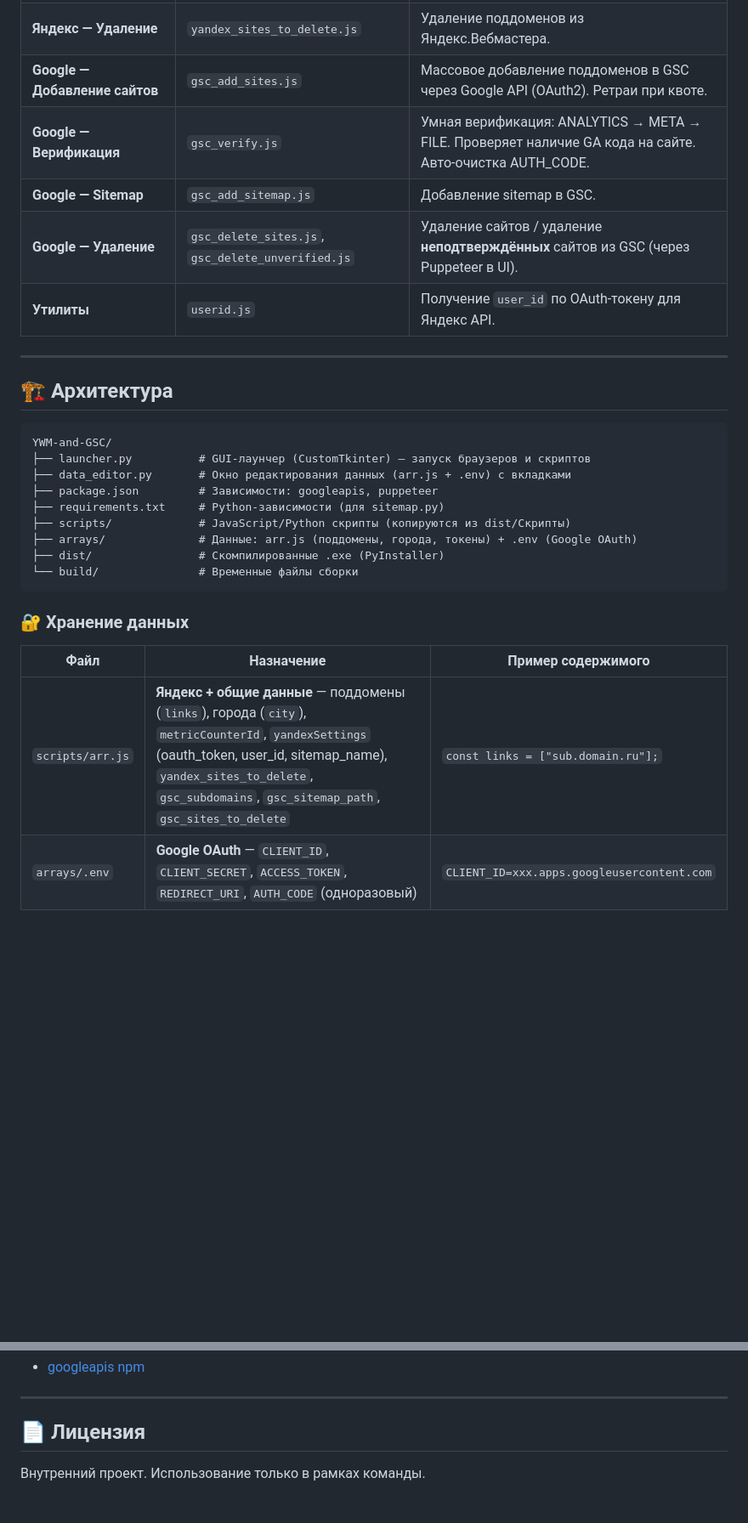
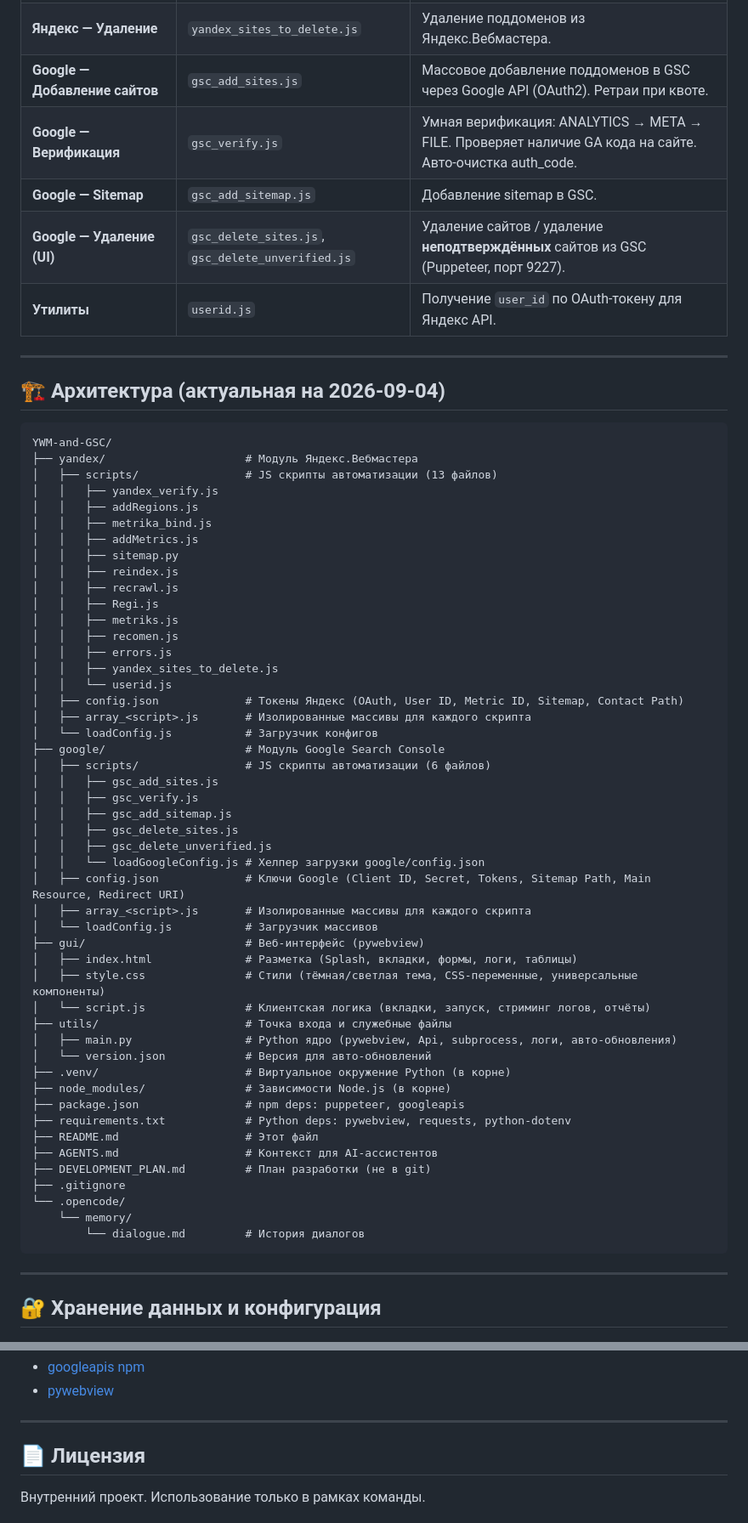
Before and after one commit to Miu-kontent/YWM-and-GSC, a Markdown page: README.md, 2 parts joined by grey strips. Shown at 85% size. Drawn GitHub-style; blank space fills up the shorter version.

Commit message:
Полное обновление README.md: новая архитектура, изолированные конфиги, pywebview GUI, планы миграции на Playwright

````diff
--- a/README.md
+++ b/README.md
@@ -21,31 +21,67 @@
 | **Яндекс — Проверки** | `Regi.js`, `metriks.js`, `recomen.js`, `errors.js` | Проверка региона, обхода счётчиков, рекомендаций, ошибок. |
 | **Яндекс — Удаление** | `yandex_sites_to_delete.js` | Удаление поддоменов из Яндекс.Вебмастера. |
 | **Google — Добавление сайтов** | `gsc_add_sites.js` | Массовое добавление поддоменов в GSC через Google API (OAuth2). Ретраи при квоте. |
-| **Google — Верификация** | `gsc_verify.js` | Умная верификация: ANALYTICS → META → FILE. Проверяет наличие GA кода на сайте. Авто-очистка AUTH_CODE. |
+| **Google — Верификация** | `gsc_verify.js` | Умная верификация: ANALYTICS → META → FILE. Проверяет наличие GA кода на сайте. Авто-очистка auth_code. |
 | **Google — Sitemap** | `gsc_add_sitemap.js` | Добавление sitemap в GSC. |
-| **Google — Удаление** | `gsc_delete_sites.js`, `gsc_delete_unverified.js` | Удаление сайтов / удаление **неподтверждённых** сайтов из GSC (через Puppeteer в UI). |
+| **Google — Удаление (UI)** | `gsc_delete_sites.js`, `gsc_delete_unverified.js` | Удаление сайтов / удаление **неподтверждённых** сайтов из GSC (Puppeteer, порт 9227). |
 | **Утилиты** | `userid.js` | Получение `user_id` по OAuth-токену для Яндекс API. |
 
 ---
 
-## 🏗 Архитектура
+## 🏗 Архитектура (актуальная на 2026-09-04)
 
 ```
 YWM-and-GSC/
-├── launcher.py          # GUI-лаунчер (CustomTkinter) — запуск браузеров и скриптов
-├── data_editor.py       # Окно редактирования данных (arr.js + .env) с вкладками
-├── package.json         # Зависимости: googleapis, puppeteer
-├── requirements.txt     # Python-зависимости (для sitemap.py)
-├── scripts/             # JavaScript/Python скрипты (копируются из dist/Скрипты)
-├── arrays/              # Данные: arr.js (поддомены, города, токены) + .env (Google OAuth)
-├── dist/                # Скомпилированные .exe (PyInstaller)
-└── build/               # Временные файлы сборки
+├── yandex/                     # Модуль Яндекс.Вебмастера
+│   ├── scripts/                # JS скрипты автоматизации (13 файлов)
+│   │   ├── yandex_verify.js
+│   │   ├── addRegions.js
+│   │   ├── metrika_bind.js
+│   │   ├── addMetrics.js
+│   │   ├── sitemap.py
+│   │   ├── reindex.js
+│   │   ├── recrawl.js
+│   │   ├── Regi.js
+│   │   ├── metriks.js
+│   │   ├── recomen.js
+│   │   ├── errors.js
+│   │   ├── yandex_sites_to_delete.js
+│   │   └── userid.js
+│   ├── config.json             # Токены Яндекс (OAuth, User ID, Metric ID, Sitemap, Contact Path)
+│   ├── array_<script>.js       # Изолированные массивы для каждого скрипта
+│   └── loadConfig.js           # Загрузчик конфигов
+├── google/                     # Модуль Google Search Console
+│   ├── scripts/                # JS скрипты автоматизации (6 файлов)
+│   │   ├── gsc_add_sites.js
+│   │   ├── gsc_verify.js
+│   │   ├── gsc_add_sitemap.js
+│   │   ├── gsc_delete_sites.js
+│   │   ├── gsc_delete_unverified.js
+│   │   └── loadGoogleConfig.js # Хелпер загрузки google/config.json
+│   ├── config.json             # Ключи Google (Client ID, Secret, Tokens, Sitemap Path, Main Resource, Redirect URI)
+│   ├── array_<script>.js       # Изолированные массивы для каждого скрипта
+│   └── loadConfig.js           # Загрузчик массивов
+├── gui/                        # Веб-интерфейс (pywebview)
+│   ├── index.html              # Разметка (Splash, вкладки, формы, логи, таблицы)
+│   ├── style.css               # Стили (тёмная/светлая тема, CSS-переменные, универсальные компоненты)
+│   └── script.js               # Клиентская логика (вкладки, запуск, стриминг логов, отчёты)
+├── utils/                      # Точка входа и служебные файлы
+│   ├── main.py                 # Python ядро (pywebview, Api, subprocess, логи, авто-обновления)
+│   └── version.json            # Версия для авто-обновлений
+├── .venv/                      # Виртуальное окружение Python (в корне)
+├── node_modules/               # Зависимости Node.js (в корне)
+├── package.json                # npm deps: puppeteer, googleapis
+├── requirements.txt            # Python deps: pywebview, requests, python-dotenv
+├── README.md                   # Этот файл
+├── AGENTS.md                   # Контекст для AI-ассистентов
+├── DEVELOPMENT_PLAN.md         # План разработки (не в git)
+├── .gitignore
+└── .opencode/
+    └── memory/
+        └── dialogue.md         # История диалогов
 ```
 
-### 🔐 Хранение данных
+---
 
-| Файл | Назначение | Пример содержимого |
-|------|------------|-------------------|
-| `scripts/arr.js` | **Яндекс + общие данные** — поддомены (`links`), города (`city`), `metricCounterId`, `yandexSettings` (oauth_token, user_id, sitemap_name), `yandex_sites_to_delete`, `gsc_subdomains`, `gsc_sitemap_path`, `gsc_sites_to_delete` | `const links = ["sub.domain.ru"];` |
-| `arrays/.env` | **Google OAuth** — `CLIENT_ID`, `CLIENT_SECRET`, `ACCESS_TOKEN`, `REDIRECT_URI`, `AUTH_CODE` (одноразовый) | `CLIENT_ID=xxx.apps.googleusercontent.com` |
+## 🔐 Хранение данных и конфигурация
 
@@ -266,4 +289,5 @@ python scripts/sitemap.py
 - [googleapis npm](https://www.npmjs.com/package/googleapis)
+- [pywebview](https://pywebview.flowrl.com/)
 
 ---
 
````
Also changed, not shown: other parts of README.md (+152 -165 lines).
